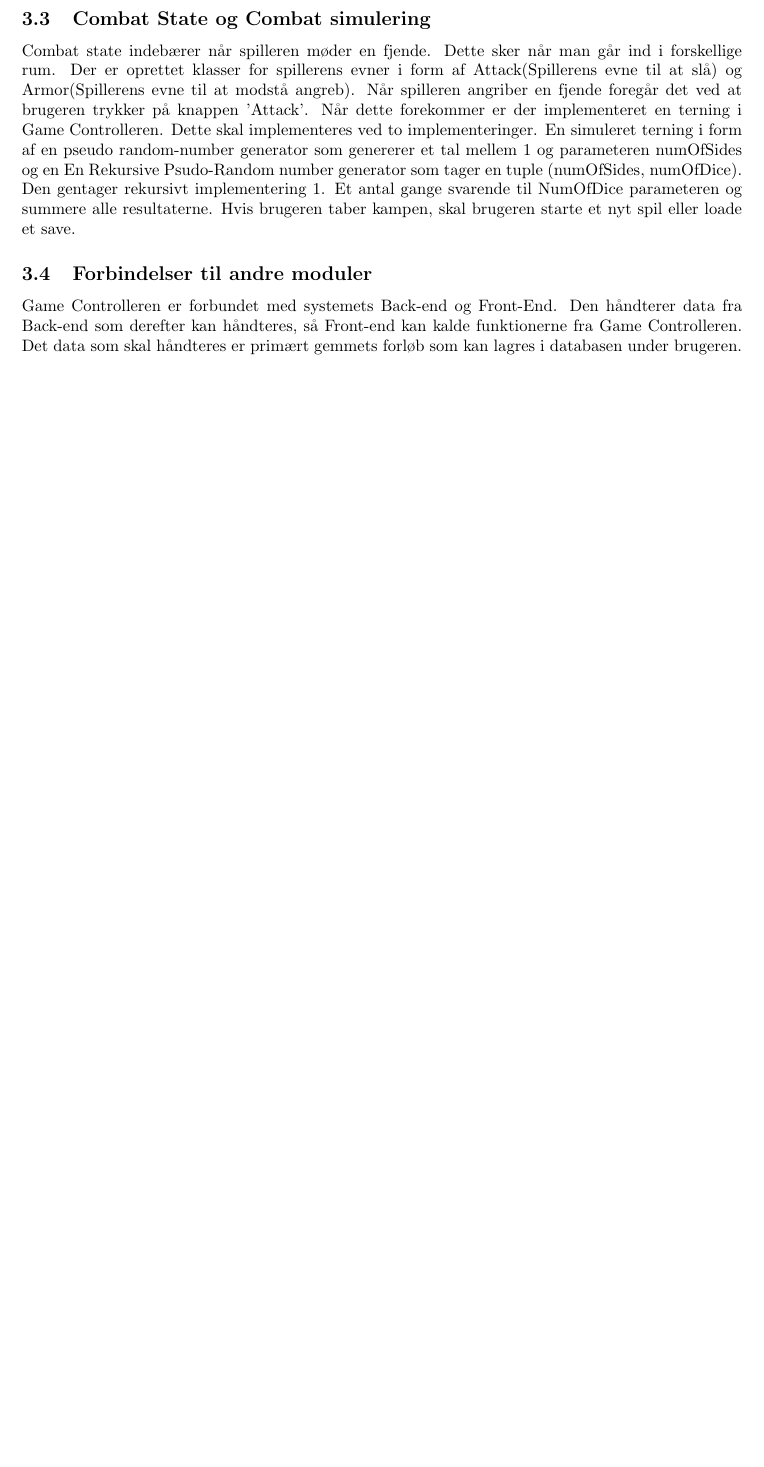
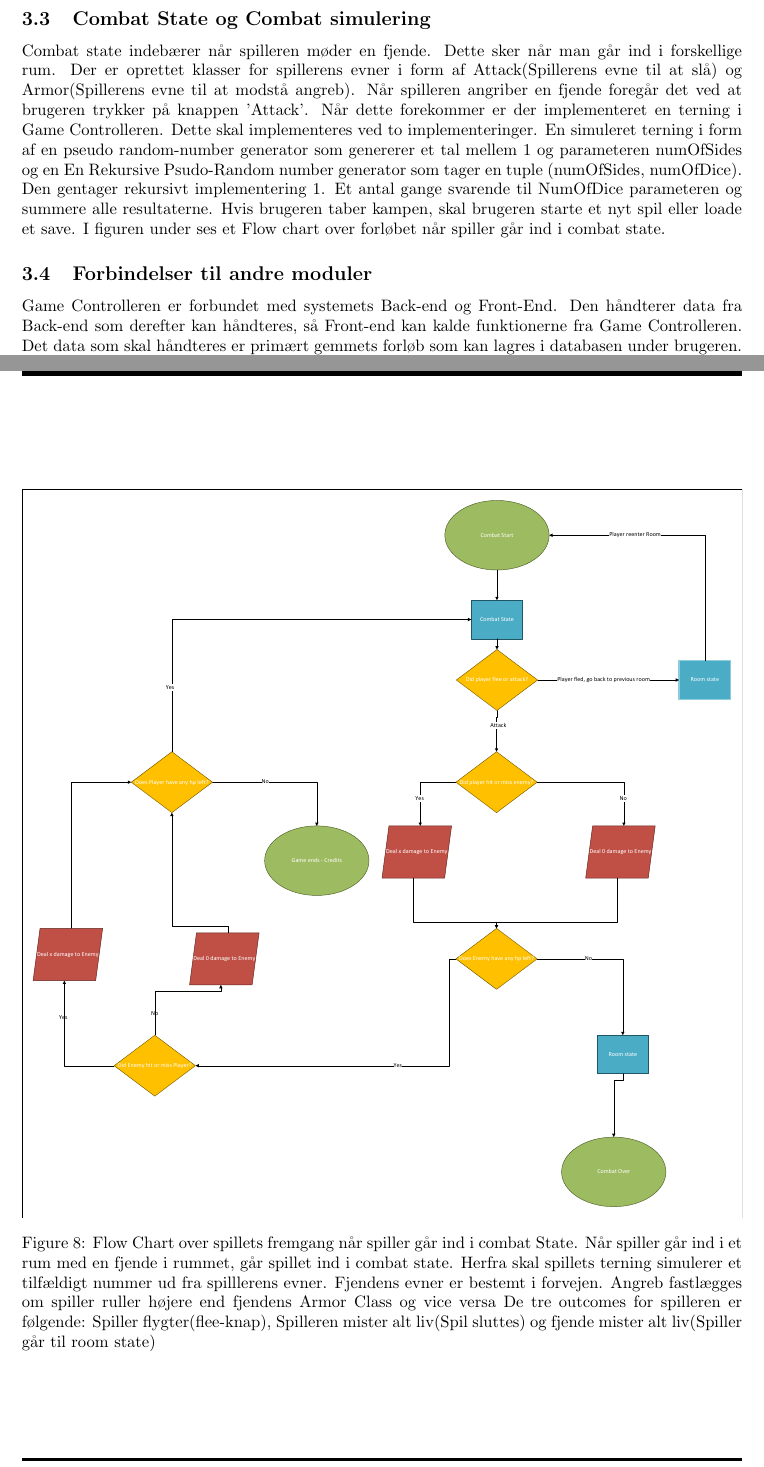
Before and after one commit to suiunicui/Semester_Projekt_4_Dungeons_and_Gnoblins, a LaTeX document (ProjectBilag/Project.tex, which reads ProjectBilag/02-Body/Arkitektur-GameController.tex): part of page 7 of 35 before the commit and two parts of pages 7 and 21 of 37 after it, the two joined at a grey line, cut so that both start at the same text, the shorter picture padded with empty space. Compiled offline with pdfLaTeX.

Commit message:
Added design for game controller samt færdiggjort arkitektur

```diff
--- a/ProjectBilag/02-Body/Arkitektur-GameController.tex
+++ b/ProjectBilag/02-Body/Arkitektur-GameController.tex
@@ -10,6 +10,12 @@ Game Controllerns rolle er at skabe logikken for brugeren i spillet. Game Contro
 \subsection{Room State og Character interagering}
 Det andet som Game controlleren har ansvaret for, er spillerens våben og skjold. Game Controlleren er delt op i spillets game states som kan ses i bilaget ovenover. Der er hovedsageligt 2 states når spillet er startet. Room State og Combat state. Når spillet er startet for brugeren, starter brugeren i et room state. I dette state kan der interageres med rummet, hvis der er genstande til stede. Her kan brugeren også brugerdefinere sin spiller ved brug af knappen inventory og skifte våben eller skjold. Her kan der også se spillerens evner ved brug af knappen Character. Derudover er der også implementeret beskrivelser fra de forskellige rum som hentes fra modulet Database via modulet Back end.
 \subsection{Combat State og Combat simulering}
-Combat state indebærer når spilleren møder en fjende. Dette sker når man går ind i forskellige rum. Der er oprettet klasser for spillerens evner i form af Attack(Spillerens evne til at slå) og Armor(Spillerens evne til at modstå angreb). Når spilleren angriber en fjende foregår det ved at brugeren trykker på knappen ’Attack’. Når dette forekommer er der implementeret en terning i Game Controlleren. Dette skal implementeres ved to implementeringer. En simuleret terning i form af en pseudo random-number generator som genererer et tal mellem 1 og parameteren numOfSides og en  En Rekursive Psudo-Random number generator som tager en tuple (numOfSides, numOfDice). Den gentager rekursivt implementering 1. Et antal gange svarende til NumOfDice parameteren og summere alle resultaterne.  Hvis brugeren taber kampen, skal brugeren starte et nyt spil eller loade et save.
+Combat state indebærer når spilleren møder en fjende. Dette sker når man går ind i forskellige rum. Der er oprettet klasser for spillerens evner i form af Attack(Spillerens evne til at slå) og Armor(Spillerens evne til at modstå angreb). Når spilleren angriber en fjende foregår det ved at brugeren trykker på knappen ’Attack’. Når dette forekommer er der implementeret en terning i Game Controlleren. Dette skal implementeres ved to implementeringer. En simuleret terning i form af en pseudo random-number generator som genererer et tal mellem 1 og parameteren numOfSides og en  En Rekursive Psudo-Random number generator som tager en tuple (numOfSides, numOfDice). Den gentager rekursivt implementering 1. Et antal gange svarende til NumOfDice parameteren og summere alle resultaterne.  Hvis brugeren taber kampen, skal brugeren starte et nyt spil eller loade et save. I figuren under ses et Flow chart over forløbet når spiller går ind i combat state.
+\begin{figure}[h]
+\centering
+\includegraphics[width = \textwidth]{02-Body/Images/Arkitektur - Combat State.pdf}
+\caption{Flow Chart over spillets fremgang når spiller går ind i combat State. Når spiller går ind i et rum med en fjende i rummet, går spillet ind i combat state. Herfra skal spillets terning simulerer et tilfældigt nummer ud fra spilllerens evner. Fjendens evner er bestemt i forvejen. Angreb fastlægges om spiller ruller højere end fjendens Armor Class og vice versa De tre outcomes for spilleren er følgende: Spiller flygter(flee-knap), Spilleren mister alt liv(Spil sluttes) og fjende mister alt liv(Spiller går til room state)}
+\label{fig:Arkitektur-SD-SaveGame}
+\end{figure}
 \subsection{Forbindelser til andre moduler}
 Game Controlleren er forbundet med systemets Back-end og Front-End. Den håndterer data fra Back-end som derefter kan håndteres, så Front-end kan kalde funktionerne fra Game Controlleren. Det data som skal håndteres er primært gemmets forløb som kan lagres i databasen under brugeren. Herefter kan bruger loade det samme gem igen med samme fremgang som da bruger gemte spillet. Det vil være nuværende rum, rum der er blevet besøgt, fjender der er blevet bekæmpet og genstande der er samlet op og taget på.
```
Also changed, not shown: ProjectBilag/02-Body/Body.tex (+1 -0 lines), ProjectBilag/02-Body/Design-GameController.tex (added, +16 -0 lines), ProjectBilag/02-Body/Images/Arkitektur - Combat State.pdf (added).
